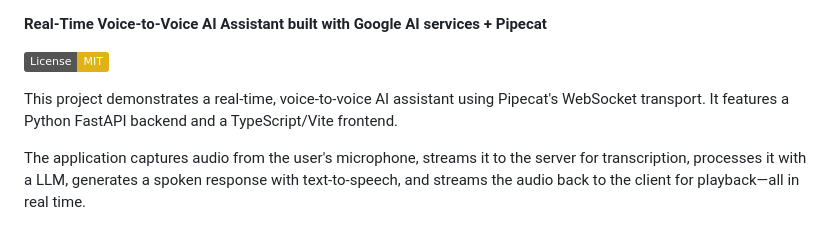
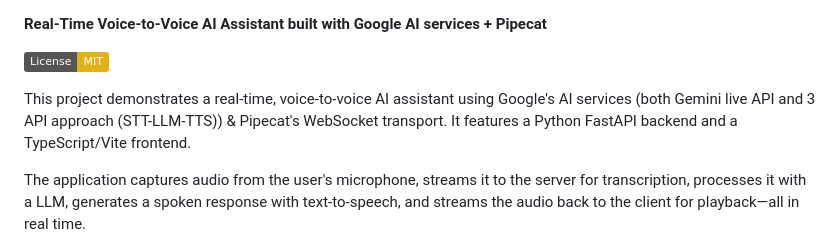
Before and after one commit to manishkjs/gemini_live_pipecat, a Markdown page: README.md, the part around the change. GitHub-like rendering; badges without logos.

```diff
--- a/README.md
+++ b/README.md
@@ -2,7 +2,7 @@
 
 ![alt text](https://img.shields.io/badge/License-MIT-yellow.svg)
 
-This project demonstrates a real-time, voice-to-voice AI assistant using Pipecat's WebSocket transport. It features a Python FastAPI backend and a TypeScript/Vite frontend.
+This project demonstrates a real-time, voice-to-voice AI assistant using Google's AI services (both Gemini live API and 3 API approach (STT-LLM-TTS)) & Pipecat's WebSocket transport. It features a Python FastAPI backend and a TypeScript/Vite frontend.
 
 The application captures audio from the user's microphone, streams it to the server for transcription, processes it with a LLM, generates a spoken response with text-to-speech, and streams the audio back to the client for playback—all in real time.
 
```
